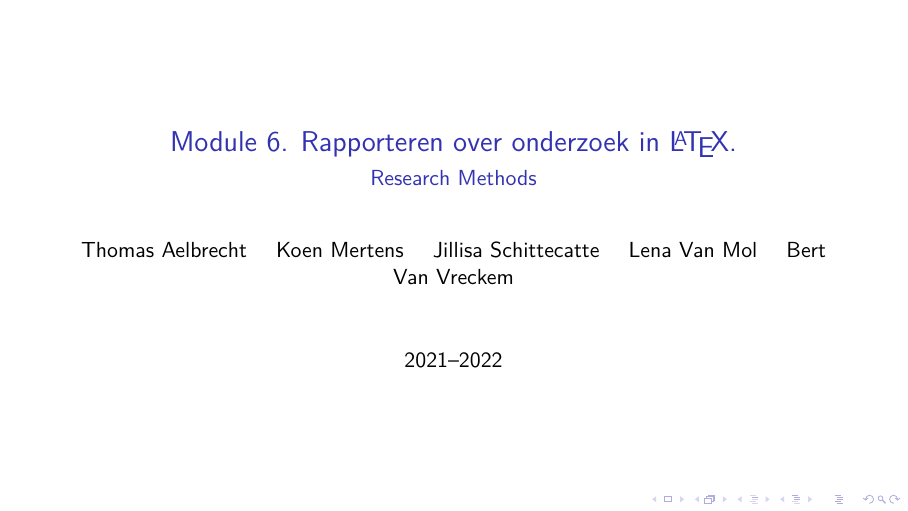
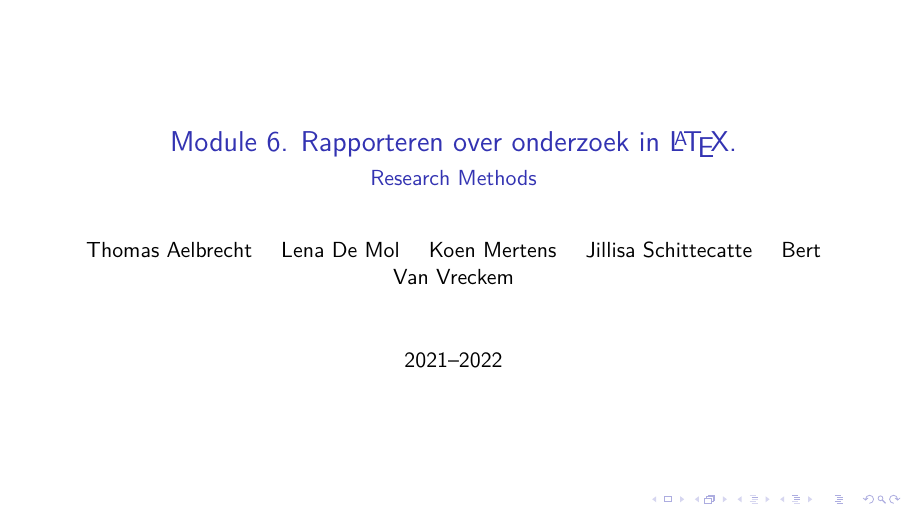
Before and after one commit to HoGentTIN/rm-cursus, LaTeX slides (slides/rm6-rapporteren.tex, which reads slides/common.tex): page 1 of 9. Compiled offline with XeLaTeX; a LaTeX package or settings file that is missing is left out.

Commit message:
Typo in naam verbeterd (sorry...)

```diff
--- a/slides/common.tex
+++ b/slides/common.tex
@@ -25,7 +25,7 @@
 
 %% Variabelen, elk academiejaar aan te passen
 \newcommand{\academicyear}{2021--2022}
-\newcommand{\lecturers}{Thomas Aelbrecht \and Koen Mertens \and Jillisa Schittecatte \and Lena Van Mol \and Bert Van Vreckem}
+\newcommand{\lecturers}{Thomas Aelbrecht \and Lena De Mol \and Koen Mertens \and Jillisa Schittecatte \and Bert Van Vreckem}
 
 %% Macro's en commando's
 
```
